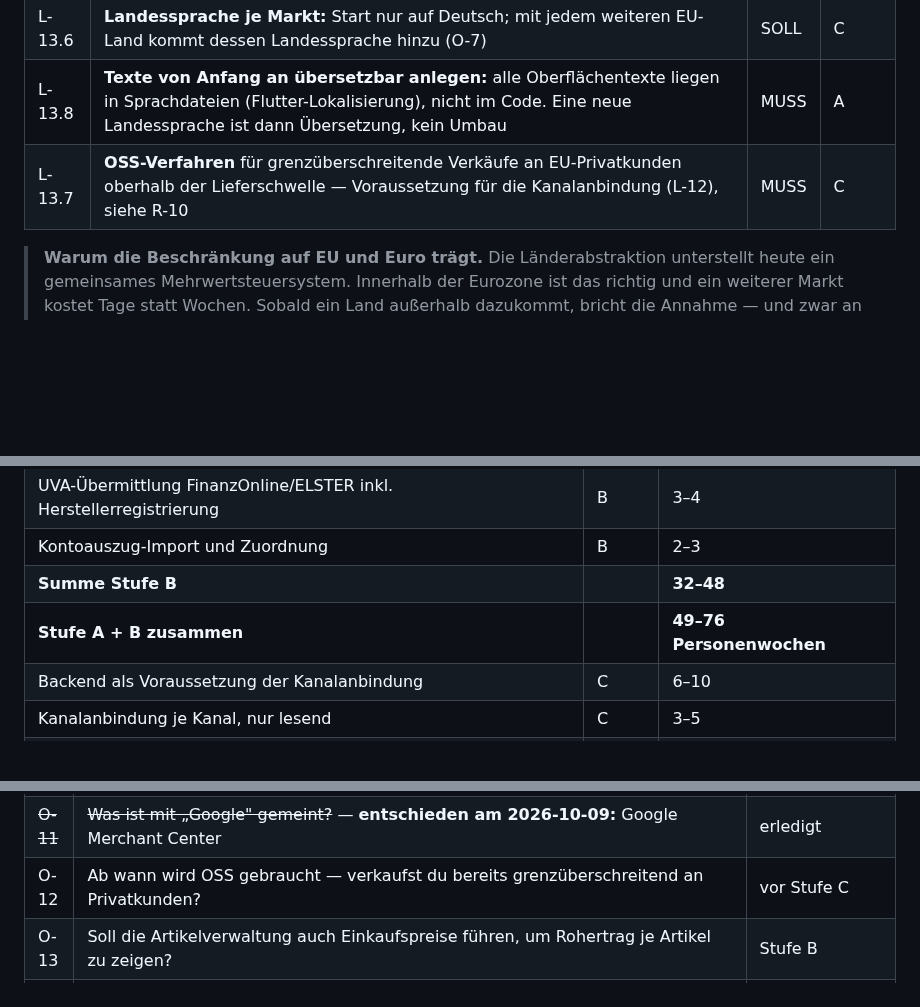
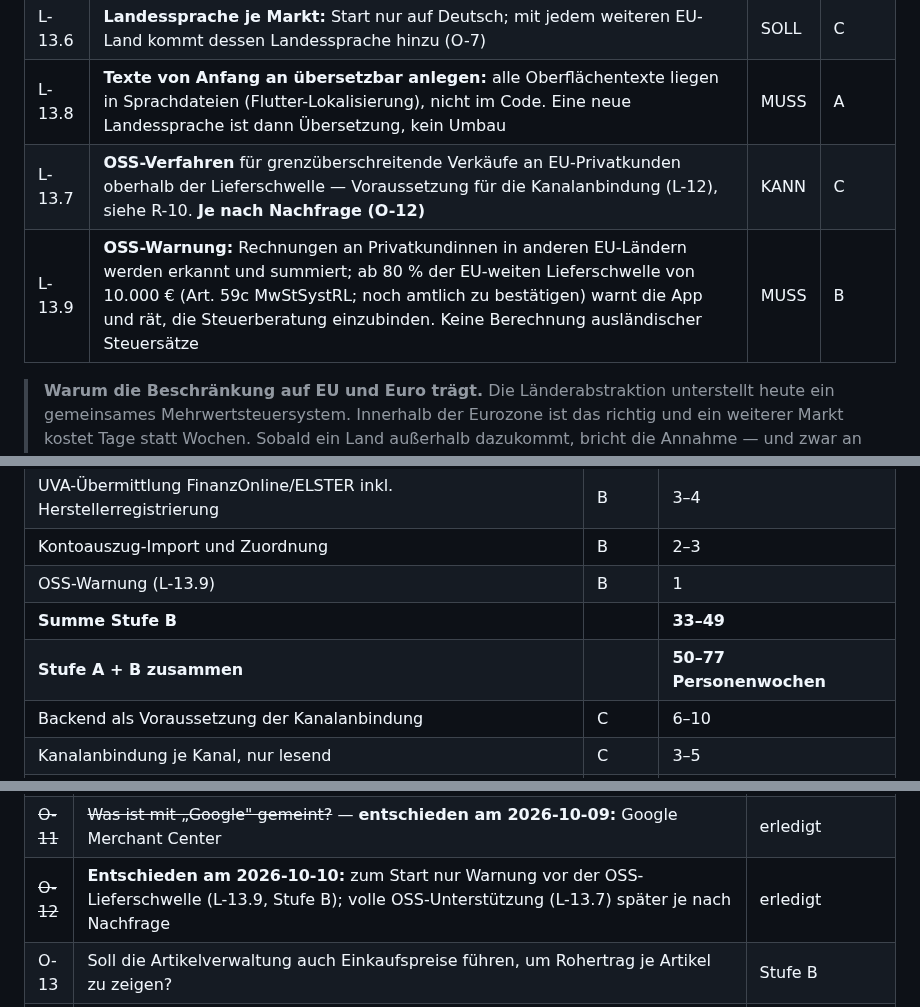
Before and after one commit to juergenjesenko-gif/Buchhaltung-, a Markdown page: docs/LASTENHEFT.md, 3 parts joined by grey strips. Rendered like a GitHub page; blank space fills up the shorter version.

Commit message:
Lastenheft 1.20: O-12 entschieden, OSS-Warnung statt voller OSS-Unterstützung
Co-Authored-By: Claude Opus 5.5 <noreply@anthropic.com>
Claude-Session: https://claude.ai/code/session_016sfhTuSB7LJAoqeRige712

```diff
--- a/docs/LASTENHEFT.md
+++ b/docs/LASTENHEFT.md
@@ -326,7 +326,8 @@ und Preis jedes Mal neu zu tippen.
 | L-13.5 | **Zeitlich gestaffelte Steuersätze.** Ein Steuersatz gilt nicht einfach, er gilt *ab einem Datum*. Befristete Satzänderungen hat es in beiden Zielmärkten bereits gegeben; eine Rechnung aus dem Vorjahr muss mit dem damals gültigen Satz darstellbar bleiben | MUSS | B |
 | L-13.6 | **Landessprache je Markt:** Start nur auf Deutsch; mit jedem weiteren EU-Land kommt dessen Landessprache hinzu (O-7) | SOLL | C |
 | L-13.8 | **Texte von Anfang an übersetzbar anlegen:** alle Oberflächentexte liegen in Sprachdateien (Flutter-Lokalisierung), nicht im Code. Eine neue Landessprache ist dann Übersetzung, kein Umbau | MUSS | A |
-| L-13.7 | **OSS-Verfahren** für grenzüberschreitende Verkäufe an EU-Privatkunden oberhalb der Lieferschwelle — Voraussetzung für die Kanalanbindung (L-12), siehe R-10 | MUSS | C |
+| L-13.7 | **OSS-Verfahren** für grenzüberschreitende Verkäufe an EU-Privatkunden oberhalb der Lieferschwelle — Voraussetzung für die Kanalanbindung (L-12), siehe R-10. **Je nach Nachfrage (O-12)** | KANN | C |
+| L-13.9 | **OSS-Warnung:** Rechnungen an Privatkundinnen in anderen EU-Ländern werden erkannt und summiert; ab 80 % der EU-weiten Lieferschwelle von 10.000 € (Art. 59c MwStSystRL; noch amtlich zu bestätigen) warnt die App und rät, die Steuerberatung einzubinden. Keine Berechnung ausländischer Steuersätze | MUSS | B |
 
 > **Warum die Beschränkung auf EU und Euro trägt.** Die Länderabstraktion
 > unterstellt heute ein gemeinsames Mehrwertsteuersystem. Innerhalb der Eurozone
@@ -711,8 +712,9 @@ Grobe Schätzung in Personenwochen Vollzeitentwicklung, ohne Puffer:
 | Zeitlich gestaffelte Steuersätze (L-13.5) | B | 1–2 |
 | UVA-Übermittlung FinanzOnline/ELSTER inkl. Herstellerregistrierung | B | 3–4 |
 | Kontoauszug-Import und Zuordnung | B | 2–3 |
-| **Summe Stufe B** | | **32–48** |
-| **Stufe A + B zusammen** | | **49–76 Personenwochen** |
+| OSS-Warnung (L-13.9) | B | 1 |
+| **Summe Stufe B** | | **33–49** |
+| **Stufe A + B zusammen** | | **50–77 Personenwochen** |
 | Backend als Voraussetzung der Kanalanbindung | C | 6–10 |
 | Kanalanbindung je Kanal, nur lesend | C | 3–5 |
 | OSS-Erweiterung des Steuerlayers | C | 3–4 |
@@ -802,7 +804,7 @@ Zu entscheiden, bevor die betroffene Anforderung umgesetzt wird:
 | ~~O-9~~ | **Entschieden am 2026-10-09:** eigene Steuerberatung, ab sofort eingebunden; erster Auftrag ist O-1 | erledigt |
 | ~~O-10~~ | ~~Übertragungsrichtung der Kanalanbindung~~ — **entschieden am 2026-10-09:** ausschließlich lesend, Bestellungen und Rechnungen, keine Lagerverwaltung (L-12.9) | erledigt |
 | ~~O-11~~ | ~~Was ist mit „Google" gemeint?~~ — **entschieden am 2026-10-09:** Google Merchant Center | erledigt |
-| O-12 | Ab wann wird OSS gebraucht — verkaufst du bereits grenzüberschreitend an Privatkunden? | vor Stufe C |
+| ~~O-12~~ | **Entschieden am 2026-10-10:** zum Start nur Warnung vor der OSS-Lieferschwelle (L-13.9, Stufe B); volle OSS-Unterstützung (L-13.7) später je nach Nachfrage | erledigt |
 | O-13 | Soll die Artikelverwaltung auch Einkaufspreise führen, um Rohertrag je Artikel zu zeigen? | Stufe B |
 | O-14 | **Welche europäischen Märkte als nächste**, und in welcher Reihenfolge? Davon hängt ab, ab wann eine mehrsprachige Oberfläche gebraucht wird. **Vertagt am 2026-10-10:** Entscheidung nach dem Start in AT/DE anhand der Nachfrage | nach Release Stufe A/B |
 | ~~O-15~~ | ~~Schweiz zum Start oder als erste Erweiterung?~~ — **entschieden am 2026-10-09:** die Schweiz entfällt, Fokus auf EU und Eurozone | erledigt |
```
Also changed, not shown: other parts of docs/LASTENHEFT.md (+2 -1 lines).
